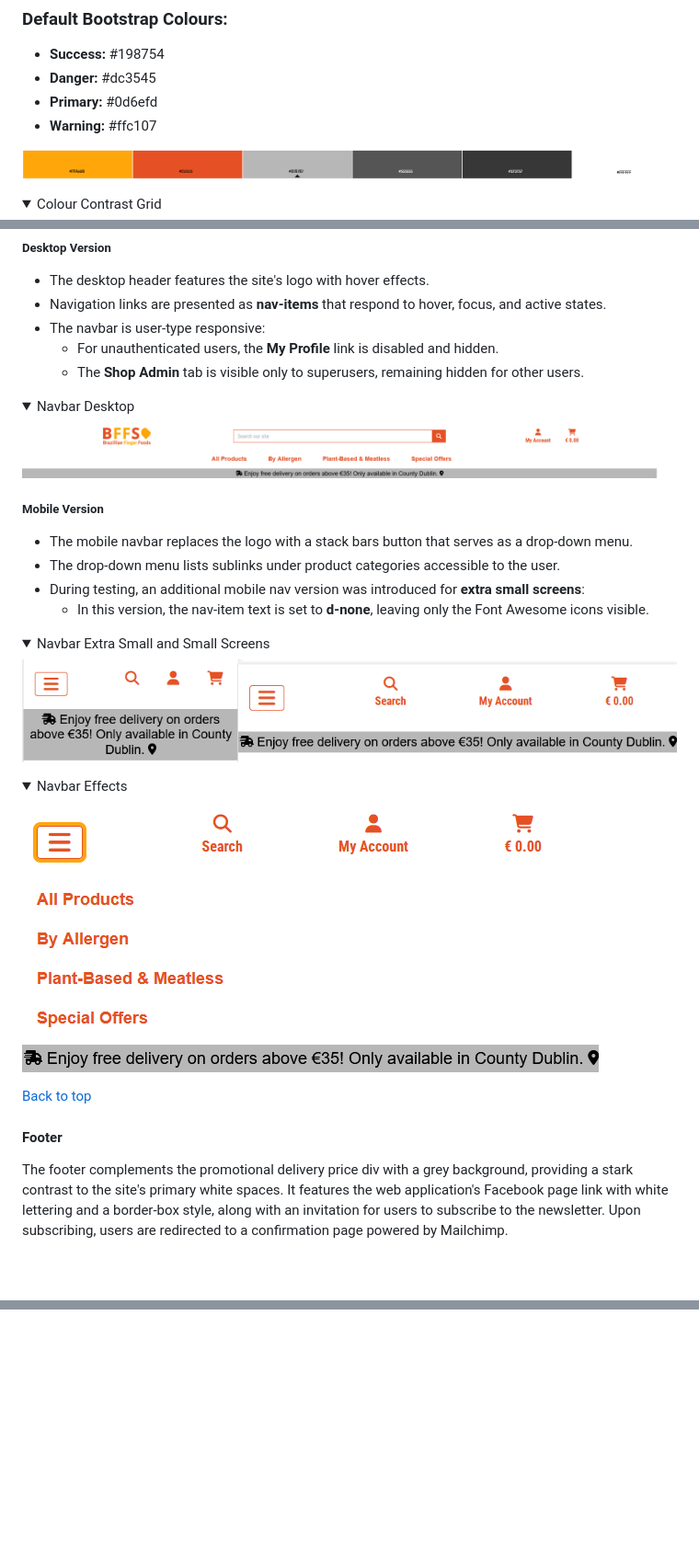
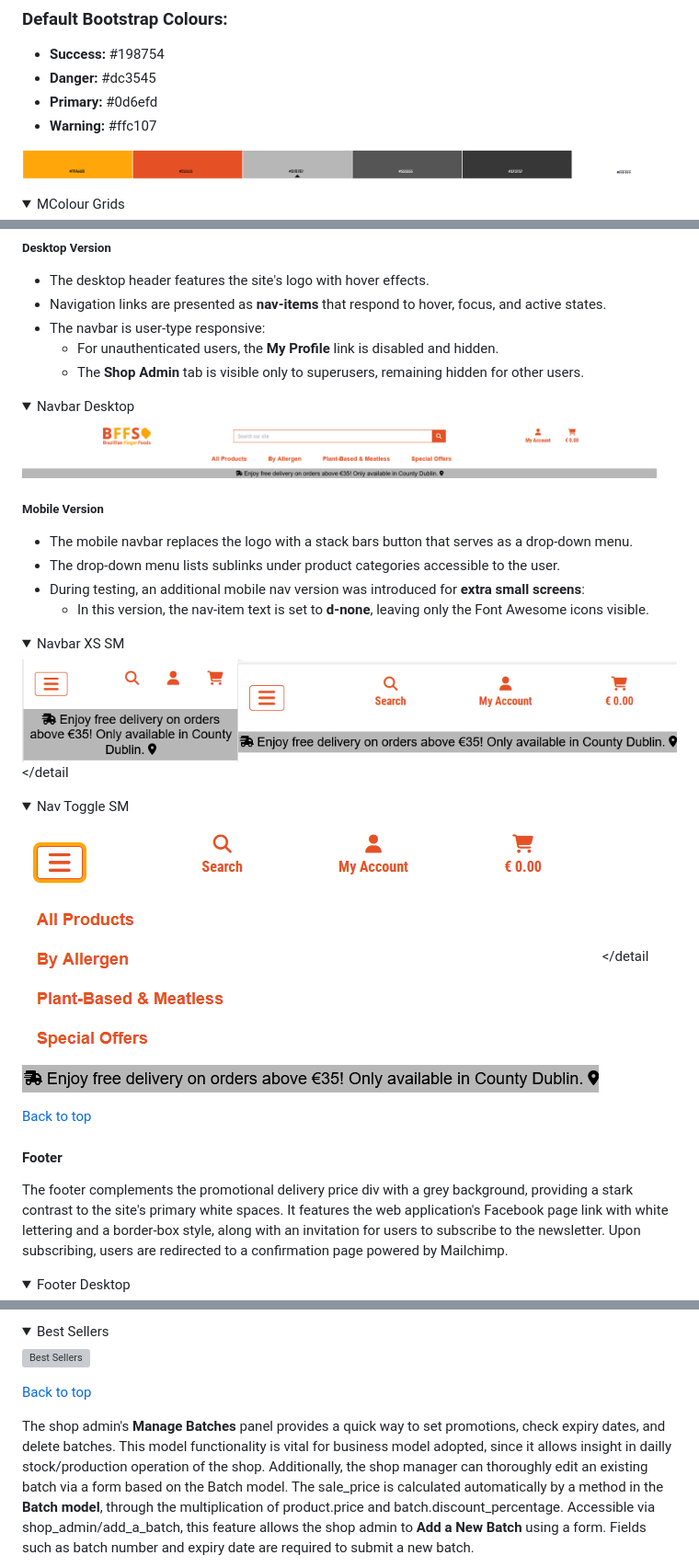
Before and after one commit to hpesciotti/bffs-brazilian-finger-foods, a Markdown page: README.md, 3 parts joined by grey strips. Shown at 92% size. Rendered like a GitHub page; folded sections open; blank space fills up the shorter version; grey boxes are pictures that could not be loaded.

Commit message:
chore: add toggle markdown to images

```diff
--- a/README.md
+++ b/README.md
@@ -510,5 +513,5 @@ Since most pages in the web application have a limited number of buttons, the pr
 ![Colour Palette](documentation/showcase/colour_palette.png)
 
 <details>
-<summary>Colour Contrast Grid</summary>
+  <summary>MColour Grids</summary>
 
@@ -653,10 +656,9 @@ The design ensures responsiveness and functionality suited to different user typ
   - The **Shop Admin** tab is visible only to superusers, remaining hidden for other users.
 
 <details>
-<summary>Navbar Desktop</summary>
+  <summary>Navbar Desktop</summary>
 
-![Navbar Desktop](documentation/showcase/navbar/navbar_desktop.png)
-
+  ![Navbar Desktop](documentation/showcase/navbar/navbar_desktop.png)
 </details>
 
 ##### Mobile Version
@@ -665,18 +667,18 @@ The design ensures responsiveness and functionality suited to different user typ
 - During testing, an additional mobile nav version was introduced for **extra small screens**:
   - In this version, the nav-item text is set to **d-none**, leaving only the Font Awesome icons visible.
 
-<details>
-<summary>Navbar Extra Small and Small Screens</summary>
-
-![Navbar](documentation/showcase/navbar/navbar_xs_sm.png)
-
-</details>
 
 <details>
+  <summary>Navbar XS SM</summary>
 
-<summary>Navbar Effects</summary>
+  ![Navbar](documentation/showcase/navbar/navbar_xs_sm.png)
+</detail
 
-![Nav Toggle SM](documentation/showcase/navbar/nav_toggle_sm.png)
+<details>
+  <summary>Nav Toggle SM</summary>
+
+  ![Nav Toggle SM](documentation/showcase/navbar/nav_toggle_sm.png)
+</detail
 
 </details>
 
@@ -686,4 +688,6 @@ The design ensures responsiveness and functionality suited to different user typ
 
 The footer complements the promotional delivery price div with a grey background, providing a stark contrast to the site's primary white spaces. It features the web application's Facebook page link with white lettering and a border-box style, along with an invitation for users to subscribe to the newsletter. Upon subscribing, users are redirected to a confirmation page powered by Mailchimp.
 
+<details>
+  <summary>Footer Desktop</summary>
 
@@ -814,0 +867,16 @@ The **Shop Admin**, accessible with a superuser account, allows CRUD operations
+</details>
+
+
+<details>
+  <summary>Best Sellers</summary>
+
+  ![Best Sellers](documentation/showcase/shop_admin/best_sellers.png)
+</details>
+
+
+[Back to top](#readme---table-of-contents)
+
+
+The shop admin's **Manage Batches** panel provides a quick way to set promotions, check expiry dates, and delete batches.
+This model functionality is vital for business model adopted, since it allows insight in dailly stock/production operation of the shop. Additionally, the shop manager can thoroughly edit an existing batch via a form based on the Batch model. The sale_price is calculated automatically by a method in the **Batch model**, through the multiplication of product.price and batch.discount_percentage. Accessible via shop_admin/add_a_batch, this feature allows the shop admin to **Add a New Batch** using a form. Fields such as batch number and expiry date are required to submit a new batch.
+
```
Also changed, not shown: other parts of README.md (+108 -86 lines).
